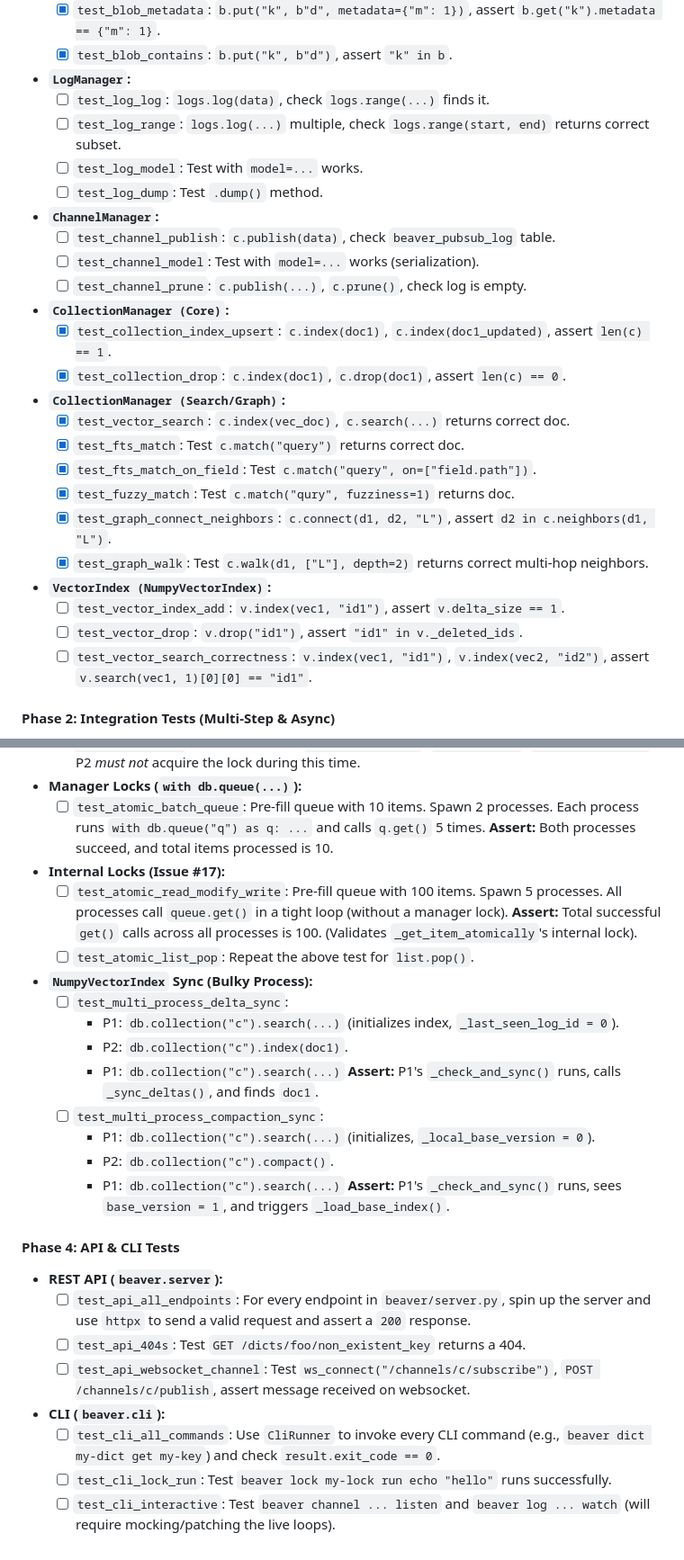
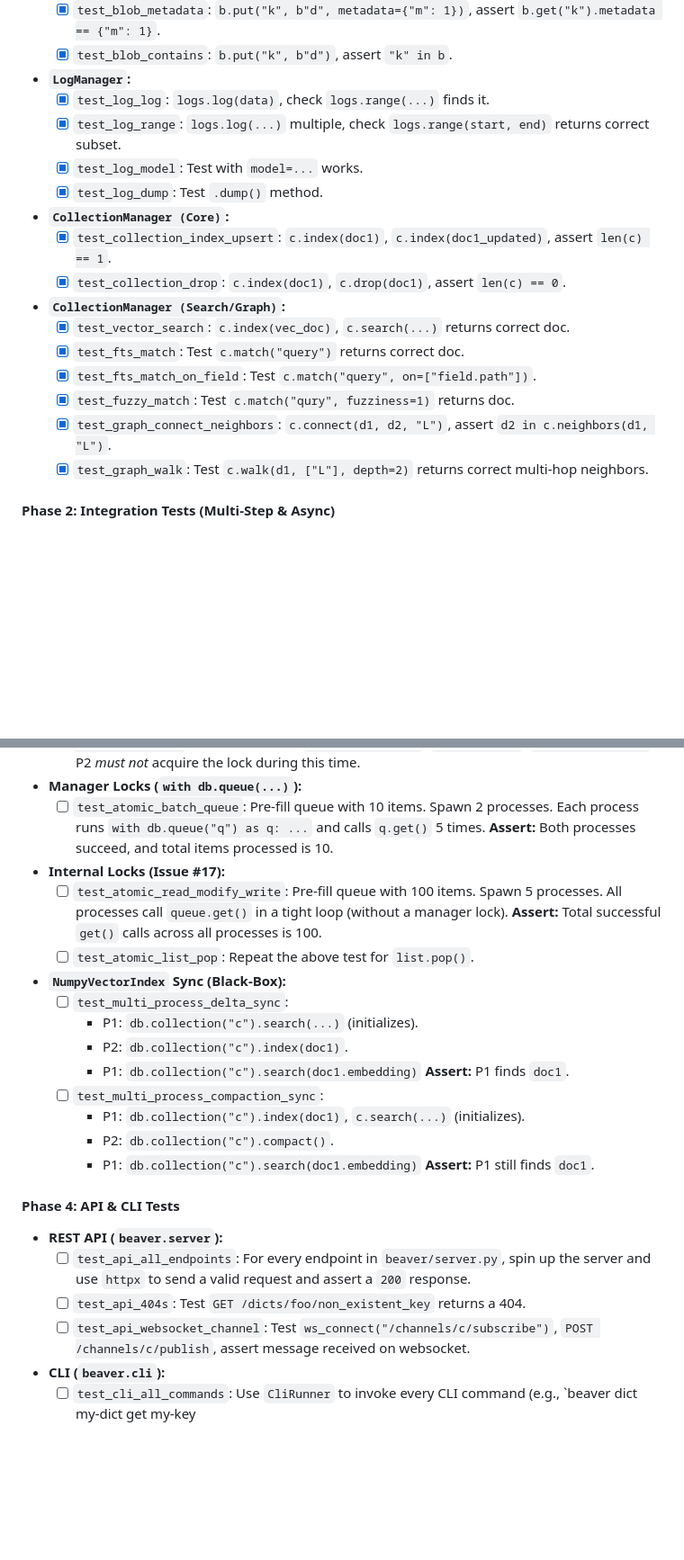
Before and after one commit to syalia-srl/beaver, a Markdown page: issues/19-add-comprehensive-unit-integration-and-concurrency-test-suite.md, 2 parts joined by grey strips. Shown: that part at 90% size. Drawn GitHub-style; blank space fills up the shorter version.

Commit message:
Sync issues

```diff
--- a/issues/19-add-comprehensive-unit-integration-and-concurrency-test-suite.md
+++ b/issues/19-add-comprehensive-unit-integration-and-concurrency-test-suite.md
@@ -70,14 +70,10 @@ Here is a checklist of test cases to be implemented.
     * [x] `test_blob_metadata`: `b.put("k", b"d", metadata={"m": 1})`, assert `b.get("k").metadata == {"m": 1}`.
     * [x] `test_blob_contains`: `b.put("k", b"d")`, assert `"k" in b`.
 * **`LogManager`:**
-    * [ ] `test_log_log`: `logs.log(data)`, check `logs.range(...)` finds it.
-    * [ ] `test_log_range`: `logs.log(...)` multiple, check `logs.range(start, end)` returns correct subset.
-    * [ ] `test_log_model`: Test with `model=...` works.
-    * [ ] `test_log_dump`: Test `.dump()` method.
-* **`ChannelManager`:**
-    * [ ] `test_channel_publish`: `c.publish(data)`, check `beaver_pubsub_log` table.
-    * [ ] `test_channel_model`: Test with `model=...` works (serialization).
-    * [ ] `test_channel_prune`: `c.publish(...)`, `c.prune()`, check log is empty.
+    * [x] `test_log_log`: `logs.log(data)`, check `logs.range(...)` finds it.
+    * [x] `test_log_range`: `logs.log(...)` multiple, check `logs.range(start, end)` returns correct subset.
+    * [x] `test_log_model`: Test with `model=...` works.
+    * [x] `test_log_dump`: Test `.dump()` method.
 * **`CollectionManager (Core)`:**
     * [x] `test_collection_index_upsert`: `c.index(doc1)`, `c.index(doc1_updated)`, assert `len(c) == 1`.
     * [x] `test_collection_drop`: `c.index(doc1)`, `c.drop(doc1)`, assert `len(c) == 0`.
@@ -88,10 +84,6 @@ Here is a checklist of test cases to be implemented.
     * [x] `test_fuzzy_match`: Test `c.match("qury", fuzziness=1)` returns doc.
     * [x] `test_graph_connect_neighbors`: `c.connect(d1, d2, "L")`, assert `d2 in c.neighbors(d1, "L")`.
     * [x] `test_graph_walk`: Test `c.walk(d1, ["L"], depth=2)` returns correct multi-hop neighbors.
-* **`VectorIndex (NumpyVectorIndex)`:**
-    * [ ] `test_vector_index_add`: `v.index(vec1, "id1")`, assert `v.delta_size == 1`.
-    * [ ] `test_vector_drop`: `v.drop("id1")`, assert `"id1" in v._deleted_ids`.
-    * [ ] `test_vector_search_correctness`: `v.index(vec1, "id1")`, `v.index(vec2, "id2")`, assert `v.search(vec1, 1)[0][0] == "id1"`.
 
 #### Phase 2: Integration Tests (Multi-Step & Async)
 
@@ -129,17 +122,17 @@ Here is a checklist of test cases to be implemented.
 * **Manager Locks (`with db.queue(...)`):**
     * [ ] `test_atomic_batch_queue`: Pre-fill queue with 10 items. Spawn 2 processes. Each process runs `with db.queue("q") as q: ...` and calls `q.get()` 5 times. **Assert:** Both processes succeed, and total items processed is 10.
 * **Internal Locks (Issue #17):**
-    * [ ] `test_atomic_read_modify_write`: Pre-fill queue with 100 items. Spawn 5 processes. All processes call `queue.get()` in a tight loop (without a manager lock). **Assert:** Total successful `get()` calls across all processes is 100. (Validates `_get_item_atomically`'s internal lock).
+    * [ ] `test_atomic_read_modify_write`: Pre-fill queue with 100 items. Spawn 5 processes. All processes call `queue.get()` in a tight loop (without a manager lock). **Assert:** Total successful `get()` calls across all processes is 100.
     * [ ] `test_atomic_list_pop`: Repeat the above test for `list.pop()`.
-* **`NumpyVectorIndex` Sync (Bulky Process):**
+* **`NumpyVectorIndex` Sync (Black-Box):**
     * [ ] `test_multi_process_delta_sync`:
-        * P1: `db.collection("c").search(...)` (initializes index, `_last_seen_log_id = 0`).
+        * P1: `db.collection("c").search(...)` (initializes).
         * P2: `db.collection("c").index(doc1)`.
-        * P1: `db.collection("c").search(...)` **Assert:** P1's `_check_and_sync()` runs, calls `_sync_deltas()`, and finds `doc1`.
+        * P1: `db.collection("c").search(doc1.embedding)` **Assert:** P1 finds `doc1`.
     * [ ] `test_multi_process_compaction_sync`:
-        * P1: `db.collection("c").search(...)` (initializes, `_local_base_version = 0`).
+        * P1: `db.collection("c").index(doc1)`, `c.search(...)` (initializes).
         * P2: `db.collection("c").compact()`.
-        * P1: `db.collection("c").search(...)` **Assert:** P1's `_check_and_sync()` runs, sees `base_version = 1`, and triggers `_load_base_index()`.
+        * P1: `db.collection("c").search(doc1.embedding)` **Assert:** P1 still finds `doc1`.
 
 #### Phase 4: API & CLI Tests
 
@@ -148,6 +141,4 @@ Here is a checklist of test cases to be implemented.
     * [ ] `test_api_404s`: Test `GET /dicts/foo/non_existent_key` returns a 404.
     * [ ] `test_api_websocket_channel`: Test `ws_connect("/channels/c/subscribe")`, `POST /channels/c/publish`, assert message received on websocket.
 * **CLI (`beaver.cli`):**
-    * [ ] `test_cli_all_commands`: Use `CliRunner` to invoke every CLI command (e.g., `beaver dict my-dict get my-key`) and check `result.exit_code == 0`.
-    * [ ] `test_cli_lock_run`: Test `beaver lock my-lock run echo "hello"` runs successfully.
-    * [ ] `test_cli_interactive`: Test `beaver channel ... listen` and `beaver log ... watch` (will require mocking/patching the live loops).
+    * [ ] `test_cli_all_commands`: Use `CliRunner` to invoke every CLI command (e.g., `beaver dict my-dict get my-key
```
Also changed, not shown: other parts of issues/19-add-comprehensive-unit-integration-and-concurrency-test-suite.md (+12 -11 lines).
